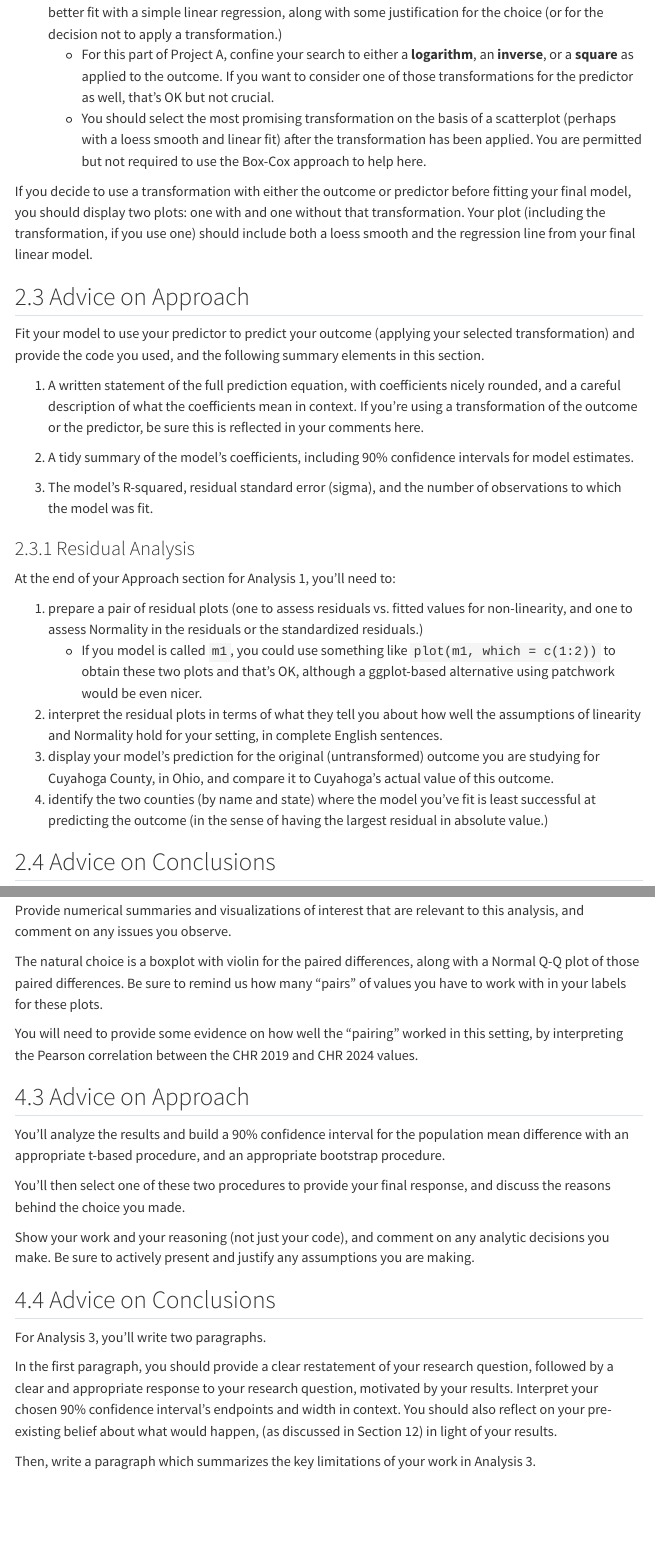
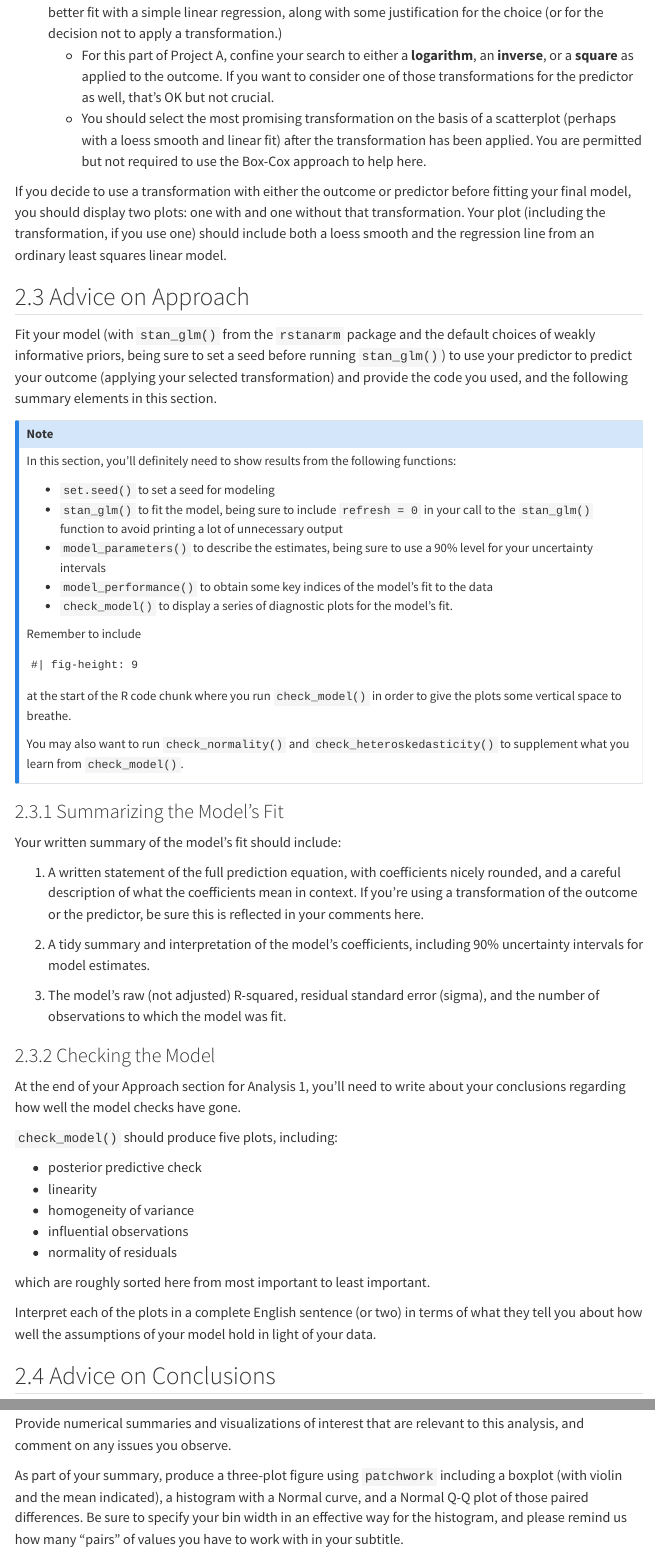
Before and after one commit to THOMASELOVE/431-projectA-2024, a Quarto document (analyses.qmd): the page in a window 1100 px wide, from 2260 px down before the commit and from 2440 px down after it, so that both start at the same text, and a second part further down, joined at a grey line. Rendered offline with R 4.5, knitr and Pandoc in place of Quarto, with nearby package versions; menus at the side of the page are left out.

Commit message:
Update portfolio details.

````diff
--- a/analyses.qmd
+++ b/analyses.qmd
@@ -1,7 +1,7 @@
 ---
 title: "Project A Analyses"
 author: "Thomas E. Love, Ph.D."
-date: last-modified
+date-modified: last-modified
 ---
 
 ```{r setup, include=FALSE}
@@ -70,27 +80,59 @@ You will need to address the possibility of a transformation here:
     - For this part of Project A, confine your search to either a **logarithm**, an **inverse**, or a **square** as applied to the outcome. If you want to consider one of those transformations for the predictor as well, that's OK but not crucial.
     - You should select the most promising transformation on the basis of a scatterplot (perhaps with a loess smooth and linear fit) after the transformation has been applied. You are permitted but not required to use the Box-Cox approach to help here.
 
-If you decide to use a transformation with either the outcome or predictor before fitting your final model, you should display two plots: one with and one without that transformation. Your plot (including the transformation, if you use one) should include both a loess smooth and the regression line from your final linear model.
+If you decide to use a transformation with either the outcome or predictor before fitting your final model, you should display two plots: one with and one without that transformation. Your plot (including the transformation, if you use one) should include both a loess smooth and the regression line from an ordinary least squares linear model.
 
 ## Advice on Approach
 
-Fit your model to use your predictor to predict your outcome (applying your selected transformation) and provide the code you used, and the following summary elements in this section.
+Fit your model (with `stan_glm()` from the `rstanarm` package and the default choices of weakly informative priors, being sure to set a seed before running `stan_glm()`) to use your predictor to predict your outcome (applying your selected transformation) and provide the code you used, and the following summary elements in this section.
+
+:::{.callout-note}
+
+In this section, you'll definitely need to show results from the following functions:
+
+- `set.seed()` to set a seed for modeling
+- `stan_glm()` to fit the model, being sure to include `refresh = 0` in your call to the `stan_glm()` function to avoid printing a lot of unnecessary output
+- `model_parameters()` to describe the estimates, being sure to use a 90% level for your uncertainty intervals
+- `model_performance()` to obtain some key indices of the model's fit to the data
+- `check_model()` to display a series of diagnostic plots for the model's fit.
+
+Remember to include
+
+```
+#| fig-height: 9
+```
+
+at the start of the R code chunk where you run `check_model()` in order to give the plots some vertical space to breathe.
+
+You may also want to run `check_normality()` and `check_heteroskedasticity()` to supplement what you learn from `check_model()`.
+
+:::
+
+### Summarizing the Model's Fit
+
+Your written summary of the model's fit should include:
 
 1. A written statement of the full prediction equation, with coefficients nicely rounded, and a careful description of what the coefficients mean in context. If you're using a transformation of the outcome or the predictor, be sure this is reflected in your comments here.
 
-2. A tidy summary of the model's coefficients, including 90% confidence intervals for model estimates.
+2. A tidy summary and interpretation of the model's coefficients, including 90% uncertainty intervals for model estimates.
 
-3. The model's R-squared, residual standard error (sigma), and the number of observations to which the model was fit.
+3. The model's raw (not adjusted) R-squared, residual standard error (sigma), and the number of observations to which the model was fit.
 
-### Residual Analysis
+### Checking the Model
 
-At the end of your Approach section for Analysis 1, you'll need to:
+At the end of your Approach section for Analysis 1, you'll need to write about your conclusions regarding how well the model checks have gone.
 
-1. prepare a pair of residual plots (one to assess residuals vs. fitted values for non-linearity, and one to assess Normality in the residuals or the standardized residuals.)
-    - If you model is called `m1`, you could use something like `plot(m1, which = c(1:2))` to obtain these two plots and that's OK, although a ggplot-based alternative using patchwork would be even nicer.
-2. interpret the residual plots in terms of what they tell you about how well the assumptions of linearity and Normality hold for your setting, in complete English sentences.
-3. display your model's prediction for the original (untransformed) outcome you are studying for Cuyahoga County, in Ohio, and compare it to Cuyahoga's actual value of this outcome.
-4. identify the two counties (by name and state) where the model you've fit is least successful at predicting the outcome (in the sense of having the largest residual in absolute value.)
+`check_model()` should produce five plots, including:
+
+- posterior predictive check
+- linearity
+- homogeneity of variance
+- influential observations
+- normality of residuals
+
+which are roughly sorted here from most important to least important.
+
+Interpret each of the plots in a complete English sentence (or two) in terms of what they tell you about how well the assumptions of your model hold in light of your data.
 
 ## Advice on Conclusions
 
@@ -152,13 +196,13 @@ Here, we have identified two quantitative variables (the same outcome in two dif
 
 Provide numerical summaries and visualizations of interest that are relevant to this analysis, and comment on any issues you observe.
 
-The natural choice is a boxplot with violin for the paired differences, along with a Normal Q-Q plot of those paired differences. Be sure to remind us how many "pairs" of values you have to work with in your labels for these plots.
+As part of your summary, produce a three-plot figure using `patchwork` including a boxplot (with violin and the mean indicated), a histogram with a Normal curve, and a Normal Q-Q plot of those paired differences. Be sure to specify your bin width in an effective way for the histogram, and please remind us how many "pairs" of values you have to work with in your subtitle.
 
-You will need to provide some evidence on how well the "pairing" worked in this setting, by interpreting the Pearson correlation between the CHR 2019 and CHR 2024 values.
+You will also need to provide some evidence on how well the "pairing" worked in this setting, by estimating and interpreting the Pearson correlation between the CHR 2019 and CHR 2024 values.
 
 ## Advice on Approach
 
-You’ll analyze the results and build a 90% confidence interval for the population mean difference with an appropriate t-based procedure, and an appropriate bootstrap procedure.
+You’ll analyze the results and build a 90% confidence interval for the population mean difference with an ordinary least squares model to generate an appropriate t-based procedure, as well as an appropriate bootstrap procedure.
 
 You’ll then select one of these two procedures to provide your final response, and discuss the reasons behind the choice you made.
 
--- a/data.qmd
+++ b/data.qmd
@@ -15,7 +15,7 @@ Before starting your Data work, it's a **really** good idea to read through:
 
 - this entire Data page
 - the entire Project A [Plan page](plan.qmd), and
-- the [Examples material](examples.qmd) related to the Project A Plan, including the Project A Plan template and the sample Plan.
+- the [Examples material](examples.qmd) related to the Project A Plan, specifically the Project A Plan template.
 
 Trust us. You'll save **a lot** of time and energy if you do so.
 
--- a/plan.qmd
+++ b/plan.qmd
@@ -149,7 +149,7 @@ Look over these results to be sure that:
 - you have no more than 20% missing values in either of your Analysis 1 variables, your Analysis 2 outcome and also your Analysis 3 outcome (in each year)
 - and that your data are missing only where they are supposed to be missing.
     - Specifically, you have no missing data at all in your identifying variables (`fipscode`, `state`, `county`) nor in your `county_clustered` variable.
-    - Your binary factor should definitely have sizeable missing values, of course, since that's how you created it.
+    - Your binary factor should definitely have about 20% missing values, of course, since that's how you created it.
 
 Include a sentence verifying that all of these checks are true.
 
--- a/portfolio.qmd
+++ b/portfolio.qmd
@@ -67,6 +67,14 @@ Section 17 was completed as part of the Project A Plan, although there it was Se
 
 So, if you've completed (and edited) your Project A [Plan](plan.qmd), and completed your [analyses](analyses.qmd) sections, then the only new piece of the Portfolio Report is the new "reflections" section.
 
+## The Template
+
+The Template for the Portfolio Report available on our [Examples](examples.qmd) page is identical to the Template you used for the Project A Plan except that it:
+
+- deletes the old section 13, and
+- adds in headings for the new sections 13-16, while
+- moving the session information from section 14 to section 17.
+
 # Section 16. Reflections
 
 Write a paragraph (containing at least four well-constructed complete English sentences) to answer the following question:
````
Also changed, not shown: examples.qmd (+14 -6 lines), index.qmd (+1 -1 lines), docs/search.json, analyses.qmd (22 more changed lines), data.qmd (2 more changed lines), plan.qmd (2 more changed lines), portfolio.qmd (8 more changed lines), 6 other files.
